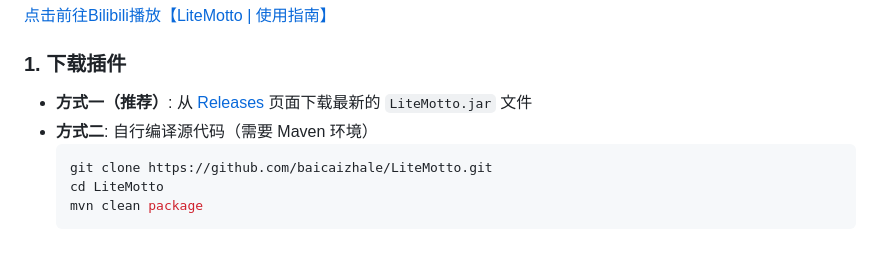
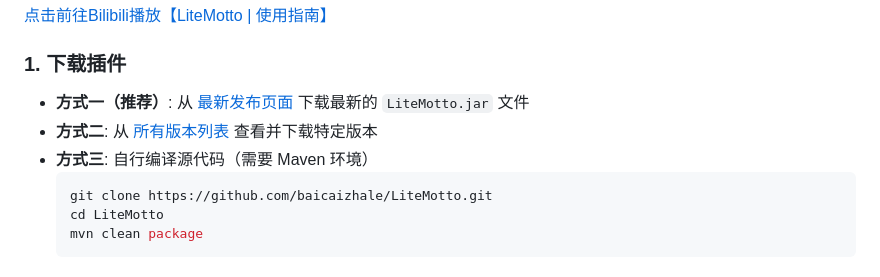
Before and after one commit to baicaizhale/LiteMotto, a Markdown page: README.md, the part around the change. Drawn GitHub-style.

Commit message:
docs(README): 更新下载方式并添加版本选择说明
- 将方式一链接更新为指向最新发布页面
- 新增方式二用于查看所有版本
- 原方式二调整为方式三

````diff
--- a/README.md
+++ b/README.md
@@ -42,8 +42,9 @@ LiteMotto 是一个 **Minecraft Spigot 插件**，可以在玩家加入服务器
 [点击前往Bilibili播放【LiteMotto | 使用指南】](https://www.bilibili.com/video/BV1a2U7BRENa/?share_source=copy_web&vd_source=4d7b156d3b6e4c85a2be521fb989f336)
 
 ### 1. 下载插件
-- **方式一（推荐）**: 从 [Releases](https://github.com/baicaizhale/LiteMotto/releases) 页面下载最新的 `LiteMotto.jar` 文件
-- **方式二**: 自行编译源代码（需要 Maven 环境）
+- **方式一（推荐）**: 从 [最新发布页面](https://github.com/baicaizhale/LiteMotto/releases/latest) 下载最新的 `LiteMotto.jar` 文件
+- **方式二**: 从 [所有版本列表](https://github.com/baicaizhale/LiteMotto/releases) 查看并下载特定版本
+- **方式三**: 自行编译源代码（需要 Maven 环境）
   ```bash
   git clone https://github.com/baicaizhale/LiteMotto.git
   cd LiteMotto
````
